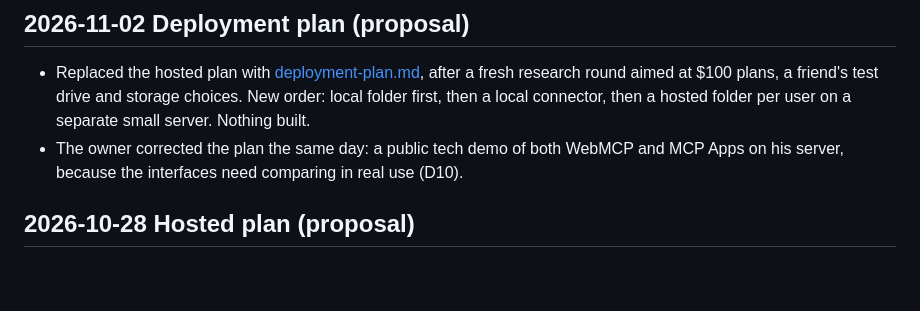
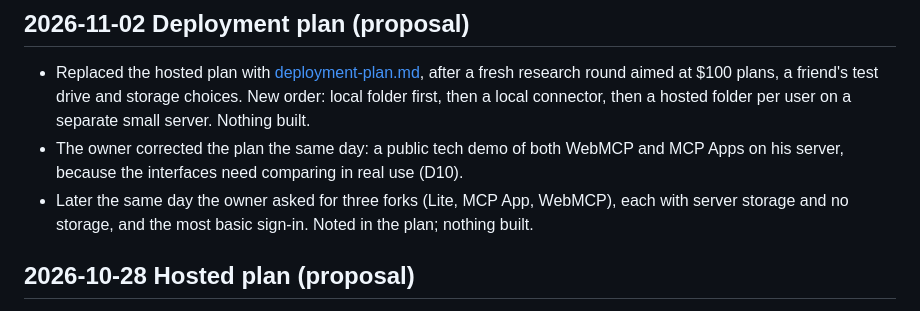
Before and after one commit to sgarcia-dev/ownwords-lite, a Markdown page: docs/devlog.md, the part around the change. Drawn GitHub-style; blank space fills up the shorter version.

```diff
--- a/docs/devlog.md
+++ b/docs/devlog.md
@@ -6,6 +6,7 @@ Newest first. Short, dated, what changed and why.
 
 - Replaced the hosted plan with [deployment-plan.md](deployment-plan.md), after a fresh research round aimed at $100 plans, a friend's test drive and storage choices. New order: local folder first, then a local connector, then a hosted folder per user on a separate small server. Nothing built.
 - The owner corrected the plan the same day: a public tech demo of both WebMCP and MCP Apps on his server, because the interfaces need comparing in real use (D10).
+- Later the same day the owner asked for three forks (Lite, MCP App, WebMCP), each with server storage and no storage, and the most basic sign-in. Noted in the plan; nothing built.
 
 ## 2026-10-28 Hosted plan (proposal)
 
```
Also changed, not shown: docs/deployment-plan.md (+2 -0 lines).
